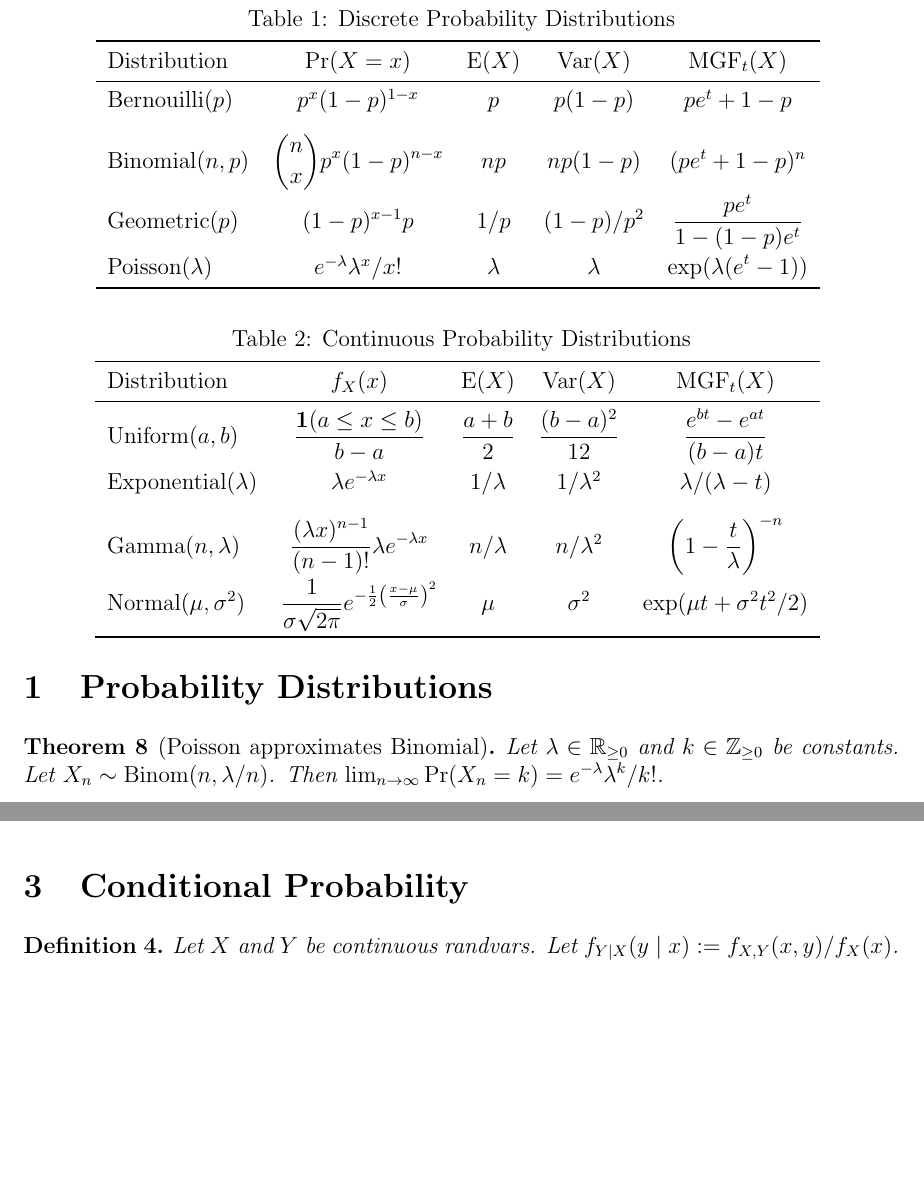
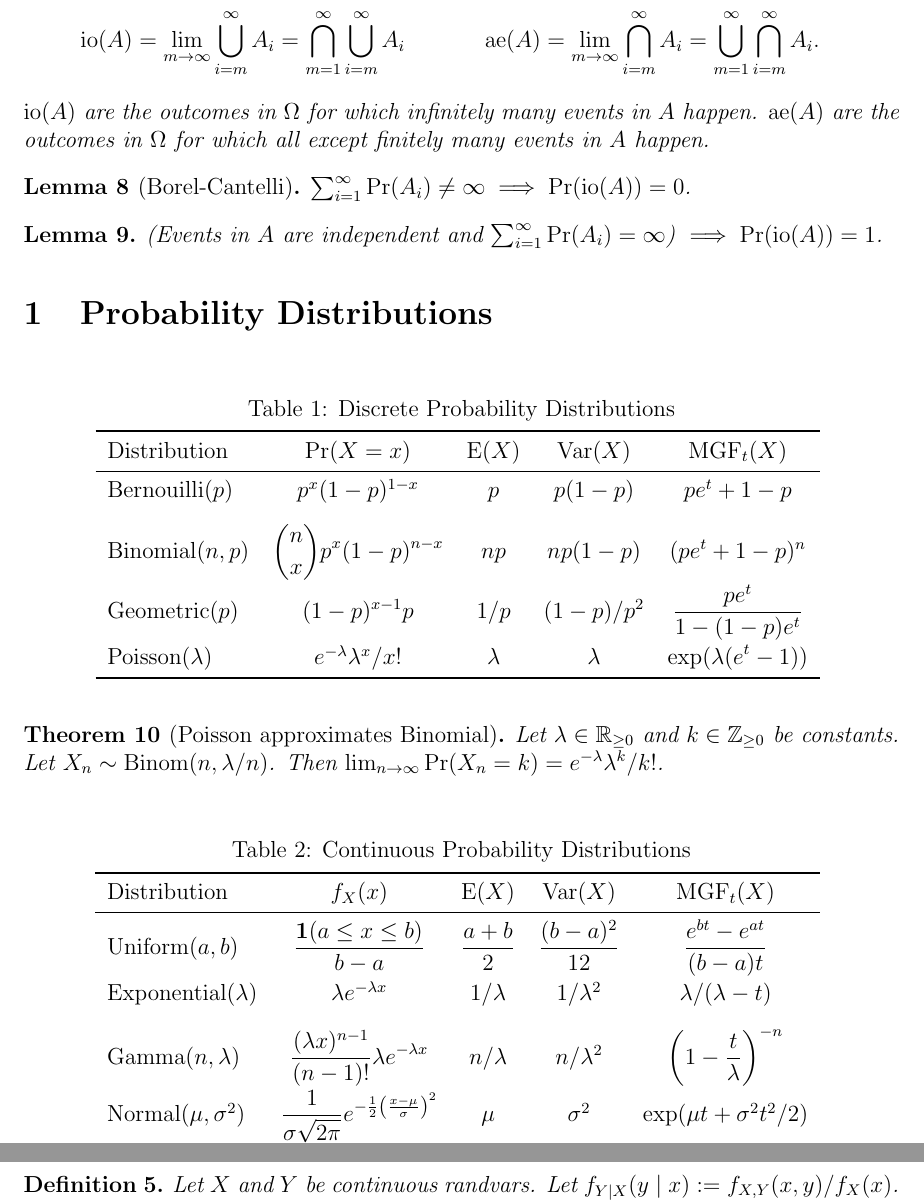
Before and after one commit to sharmaeklavya2/notes-source, a LaTeX document (src/math/probability/probability-basics.tex): two parts of pages 2 and 3 of 4 before the commit and two parts of pages 2 and 4 of 5 after it, joined at a grey line, cut at the place of the change, the shorter picture padded with empty space. Compiled offline with pdfLaTeX.

Commit message:
probability: add borel-cantelli lemma

```diff
--- a/src/math/probability/probability-basics.tex
+++ b/src/math/probability/probability-basics.tex
@@ -16,6 +16,8 @@
 
 \DeclareMathOperator{\MGF}{MGF}
 \DeclareMathOperator{\Cov}{Cov}
+\DeclareMathOperator{\infOft}{io}
+\DeclareMathOperator{\almEv}{ae}
 
 \author{Eklavya Sharma}
 \date{\empty}
@@ -80,6 +82,27 @@ Then $f_{g(X)}(y) = f_X(x)|J_g(x)|^{-1}$, where $x \defeq g^{-1}(y)$
 and $J_g$ is the Jacobian of $g$
 (i.e., $J_g(x)[i,j] \defeq \partial g(x)_i/\partial x_j$).
 \end{theorem}
+
+\begin{definition}
+Let $A = [A_1, A_2, \ldots]$ be an infinite sequence of events. Then
+\begin{align*}
+\infOft(A) &= \lim_{m \to \infty} \bigcup_{i=m}^{\infty} A_i
+    = \bigcap_{m=1}^{\infty} \bigcup_{i=m}^{\infty} A_i
+& \almEv(A) &= \lim_{m \to \infty} \bigcap_{i=m}^{\infty} A_i
+    = \bigcup_{m=1}^{\infty} \bigcap_{i=m}^{\infty} A_i.
+\end{align*}
+$\infOft(A)$ are the outcomes in $\Omega$ for which infinitely many events in $A$ happen.
+$\almEv(A)$ are the outcomes in $\Omega$ for which all except finitely many events in $A$ happen.
+\end{definition}
+
+\begin{lemma}[Borel-Cantelli]
+$\sum_{i=1}^{\infty} \Pr(A_i) \neq \infty \implies \Pr(\infOft(A)) = 0$.
+\end{lemma}
+
+\begin{lemma}
+(Events in $A$ are independent and
+$\sum_{i=1}^{\infty} \Pr(A_i) = \infty$) $\implies \Pr(\infOft(A)) = 1$.
+\end{lemma}
 
 \section{Probability Distributions}
 
```
